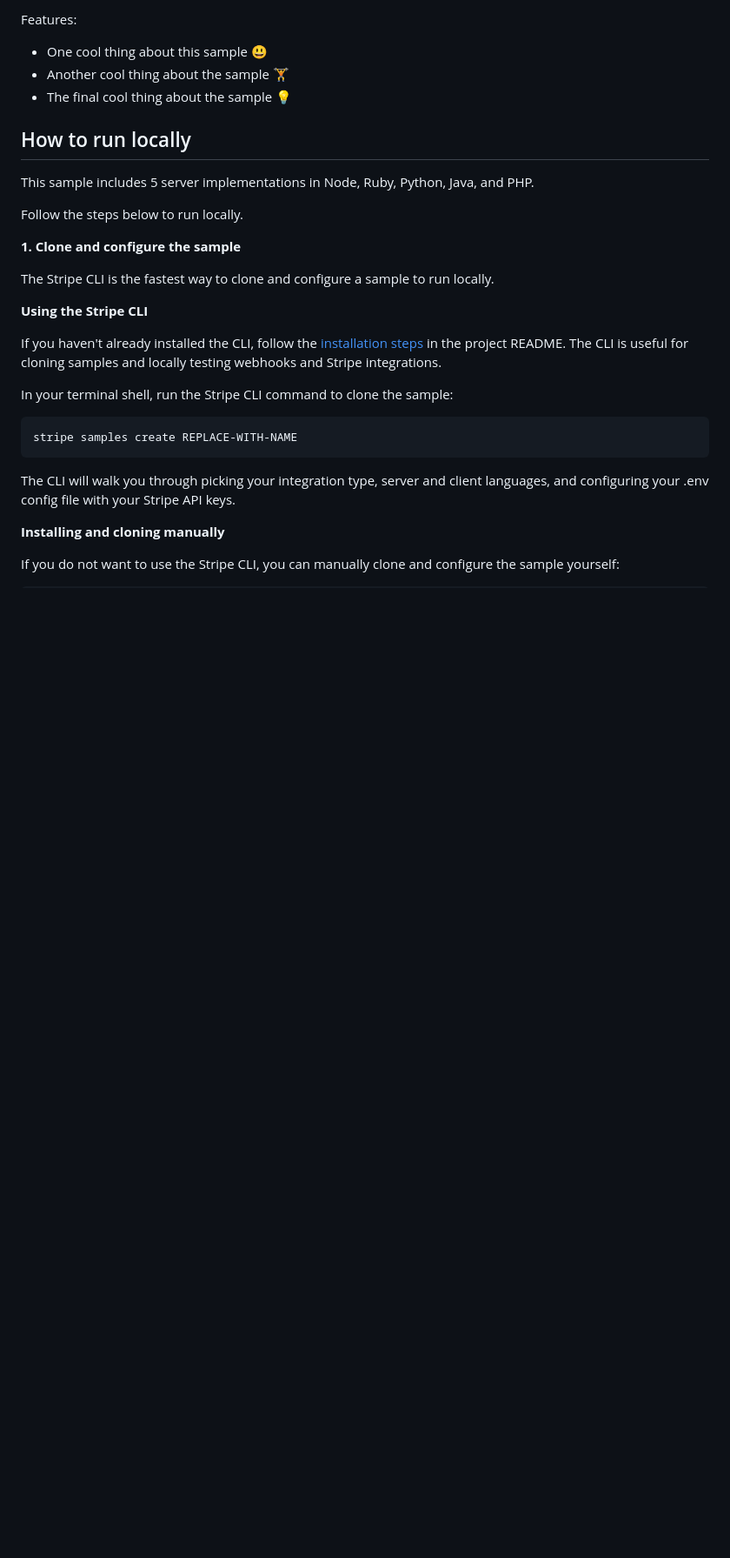
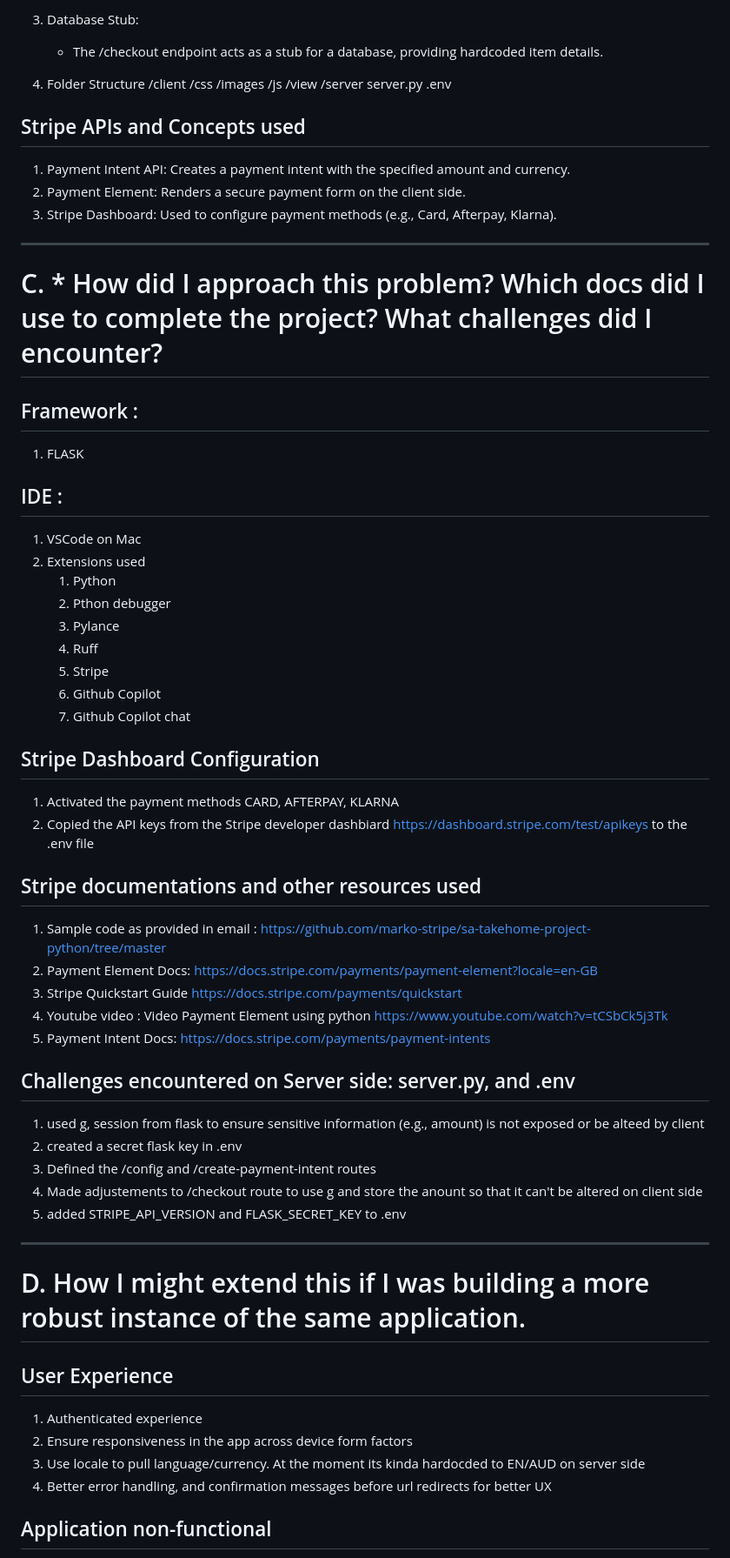
Before and after one commit to maryavow/sa-python-hs, a Markdown page: README.md, the part around one of its changes. Shown at 87% size. GitHub-like rendering; blank space fills up the shorter version.

````diff
--- a/README.md
+++ b/README.md
@@ -29,33 +63,70 @@ A quick screenshot of the demo view:
 
-Features:
+3. Database Stub:
+    - The /checkout endpoint acts as a stub for a database, providing hardcoded item details.
 
-- One cool thing about this sample 😃
-- Another cool thing about the sample 🏋️
-- The final cool thing about the sample 💡
+4. Folder Structure
+    /client
+        /css
+        /images
+        /js
+        /view
+    /server
+        server.py
+        .env
 
-## How to run locally
+## Stripe APIs and Concepts used
 
-This sample includes 5 server implementations in Node, Ruby, Python, Java, and PHP.
+1. Payment Intent API:
+        Creates a payment intent with the specified amount and currency.
+2. Payment Element:
+        Renders a secure payment form on the client side.
+3.  Stripe Dashboard:
+        Used to configure payment methods (e.g., Card, Afterpay, Klarna).
 
-Follow the steps below to run locally.
+------------------------------------------------------------------------------------------------------
+# C. * How did I approach this problem? Which docs did I use to complete the project? What challenges did I encounter?
 
-**1. Clone and configure the sample**
+## Framework :
+1. FLASK
 
-The Stripe CLI is the fastest way to clone and configure a sample to run locally.
+## IDE :
+1. VSCode on Mac
+2. Extensions used
+    1. Python
+    2. Pthon debugger
+    3. Pylance
+    4. Ruff
+    5. Stripe
+    6. Github Copilot
+    7. Github Copilot chat
 
-**Using the Stripe CLI**
+## Stripe Dashboard Configuration
+1. Activated the payment methods CARD, AFTERPAY, KLARNA
+2. Copied the API keys from the Stripe developer dashbiard https://dashboard.stripe.com/test/apikeys to the .env file
 
-If you haven't already installed the CLI, follow the [installation steps](https://github.com/stripe/stripe-cli#installation) in the project README. The CLI is useful for cloning samples and locally testing webhooks and Stripe integrations.
+## Stripe documentations and other resources used
+1. Sample code as provided in email : https://github.com/marko-stripe/sa-takehome-project-python/tree/master
+2. Payment Element Docs: https://docs.stripe.com/payments/payment-element?locale=en-GB
+3. Stripe Quickstart Guide  https://docs.stripe.com/payments/quickstart
+4. Youtube video : Video Payment Element using python https://www.youtube.com/watch?v=tCSbCk5j3Tk
+5. Payment Intent Docs: https://docs.stripe.com/payments/payment-intents
 
-In your terminal shell, run the Stripe CLI command to clone the sample:
+## Challenges encountered on Server side:  server.py, and .env
+1. used  g, session from flask to ensure sensitive information (e.g., amount) is not exposed or be alteed by client
+2. created a secret flask key in .env
+3. Defined the /config and /create-payment-intent routes
+4. Made adjustements to /checkout route to use g and store the anount so that it can't be altered on client side
+5. added STRIPE_API_VERSION and FLASK_SECRET_KEY to .env
 
-```
-stripe samples create REPLACE-WITH-NAME
-```
 
-The CLI will walk you through picking your integration type, server and client languages, and configuring your .env config file with your Stripe API keys.
+------------------------------------------------------------------------------------------------------
+# D. How I might extend this if I was building a more robust instance of the same application.
 
-**Installing and cloning manually**
+## User Experience
+1. Authenticated experience
+2. Ensure responsiveness in the app across device form factors
+3. Use locale to pull language/currency. At the moment its kinda hardocded to EN/AUD on server side
+4. Better error handling, and confirmation messages before url redirects for better UX
 
-If you do not want to use the Stripe CLI, you can manually clone and configure the sample yourself:
+## Application non-functional
 
````
Also changed, not shown: other parts of README.md (+57 -77 lines).
